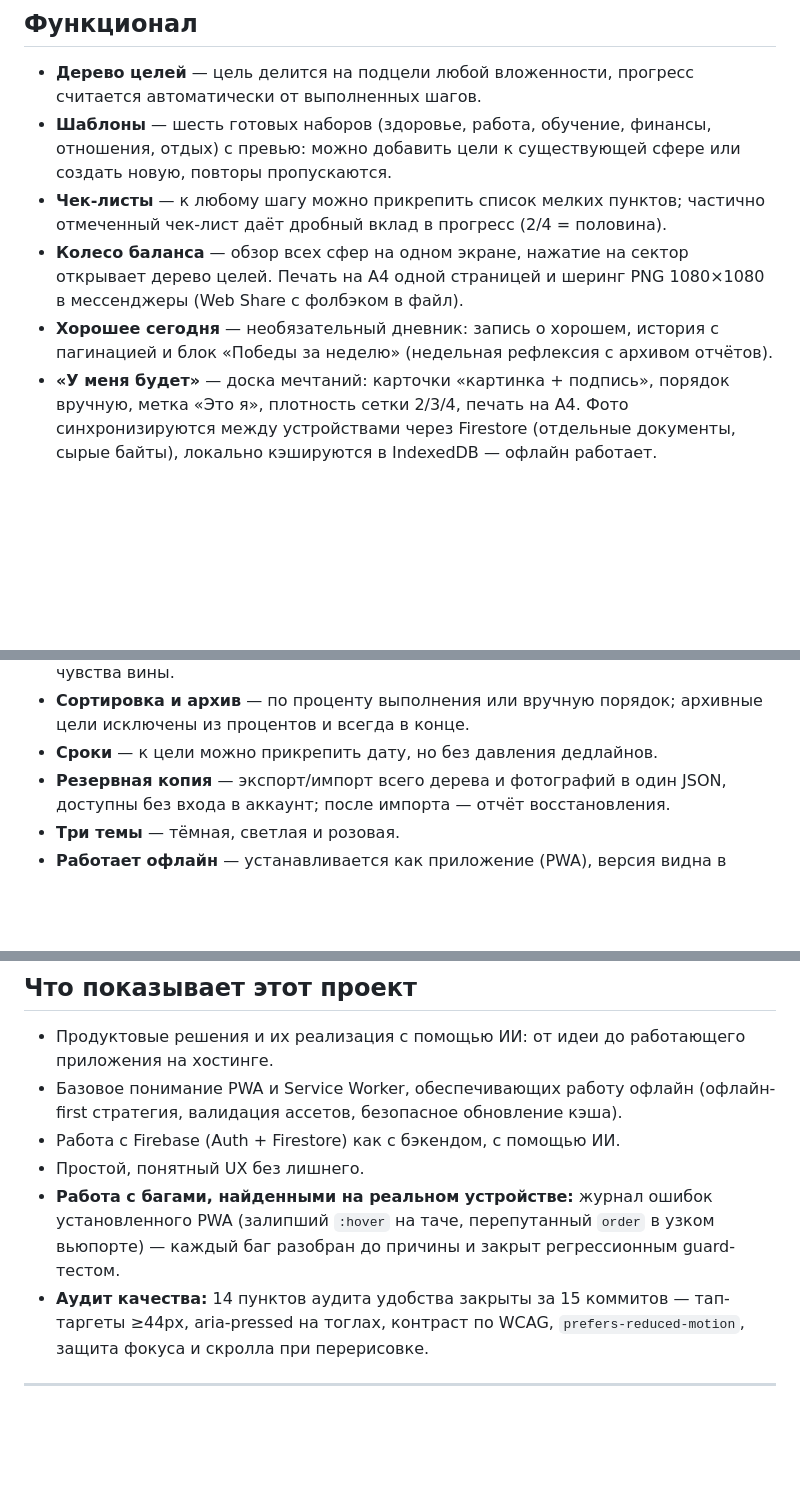
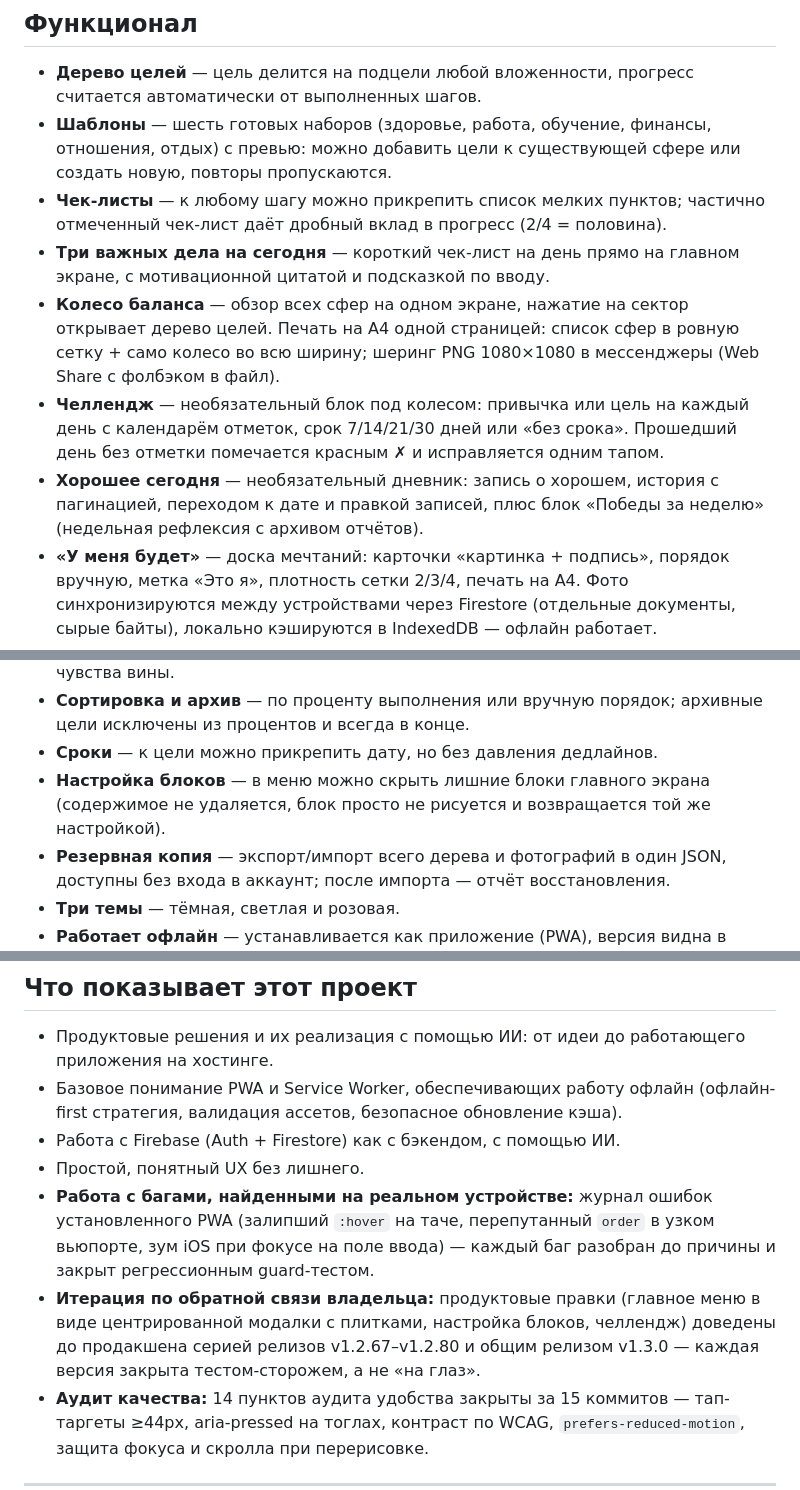
Before and after one commit to BOBAH1988/portfolio, a Markdown page: goal-tracker.md, 3 parts joined by grey strips. GitHub-like rendering; blank space fills up the shorter version.

Commit message:
goal-tracker: обновить версию до v1.3.0, добавить новые блоки (челлендж, настройка блоков, три важных дела)

```diff
--- a/goal-tracker.md
+++ b/goal-tracker.md
@@ -20,12 +20,19 @@ node:test + jsdom
   сфере или создать новую, повторы пропускаются.
 - **Чек-листы** — к любому шагу можно прикрепить список мелких пунктов;
   частично отмеченный чек-лист даёт дробный вклад в прогресс (2/4 = половина).
+- **Три важных дела на сегодня** — короткий чек-лист на день прямо на
+  главном экране, с мотивационной цитатой и подсказкой по вводу.
 - **Колесо баланса** — обзор всех сфер на одном экране, нажатие на сектор
-  открывает дерево целей. Печать на A4 одной страницей и шеринг PNG 1080×1080
+  открывает дерево целей. Печать на A4 одной страницей: список сфер
+  в ровную сетку + само колесо во всю ширину; шеринг PNG 1080×1080
   в мессенджеры (Web Share с фолбэком в файл).
+- **Челлендж** — необязательный блок под колесом: привычка или цель
+  на каждый день с календарём отметок, срок 7/14/21/30 дней или «без
+  срока». Прошедший день без отметки помечается красным ✗ и исправляется
+  одним тапом.
 - **Хорошее сегодня** — необязательный дневник: запись о хорошем, история
-  с пагинацией и блок «Победы за неделю» (недельная рефлексия с архивом
-  отчётов).
+  с пагинацией, переходом к дате и правкой записей, плюс блок
+  «Победы за неделю» (недельная рефлексия с архивом отчётов).
 - **«У меня будет»** — доска мечтаний: карточки «картинка + подпись»,
   порядок вручную, метка «Это я», плотность сетки 2/3/4, печать на A4.
   Фото синхронизируются между устройствами через Firestore (отдельные
@@ -40,6 +47,9 @@ node:test + jsdom
 - **Сортировка и архив** — по проценту выполнения или вручную порядок;
   архивные цели исключены из процентов и всегда в конце.
 - **Сроки** — к цели можно прикрепить дату, но без давления дедлайнов.
+- **Настройка блоков** — в меню можно скрыть лишние блоки главного экрана
+  (содержимое не удаляется, блок просто не рисуется и возвращается той же
+  настройкой).
 - **Резервная копия** — экспорт/импорт всего дерева и фотографий в один
   JSON, доступны без входа в аккаунт; после импорта — отчёт восстановления.
 - **Три темы** — тёмная, светлая и розовая.
@@ -74,8 +84,13 @@ node:test + jsdom
 - Простой, понятный UX без лишнего.
 - **Работа с багами, найденными на реальном устройстве:** журнал ошибок
   установленного PWA (залипший `:hover` на таче, перепутанный `order`
-  в узком вьюпорте) — каждый баг разобран до причины и закрыт
-  регрессионным guard-тестом.
+  в узком вьюпорте, зум iOS при фокусе на поле ввода) — каждый баг
+  разобран до причины и закрыт регрессионным guard-тестом.
+- **Итерация по обратной связи владельца:** продуктовые правки (главное
+  меню в виде центрированной модалки с плитками, настройка блоков,
+  челлендж) доведены до продакшена серией релизов v1.2.67–v1.2.80 и
+  общим релизом v1.3.0 — каждая версия закрыта тестом-сторожем,
+  а не «на глаз».
 - **Аудит качества:** 14 пунктов аудита удобства закрыты за 15 коммитов —
   тап-таргеты ≥44px, aria-pressed на тоглах, контраст по WCAG,
   `prefers-reduced-motion`, защита фокуса и скролла при перерисовке.
```
Also changed, not shown: other parts of goal-tracker.md (+2 -2 lines), 1 other file.
